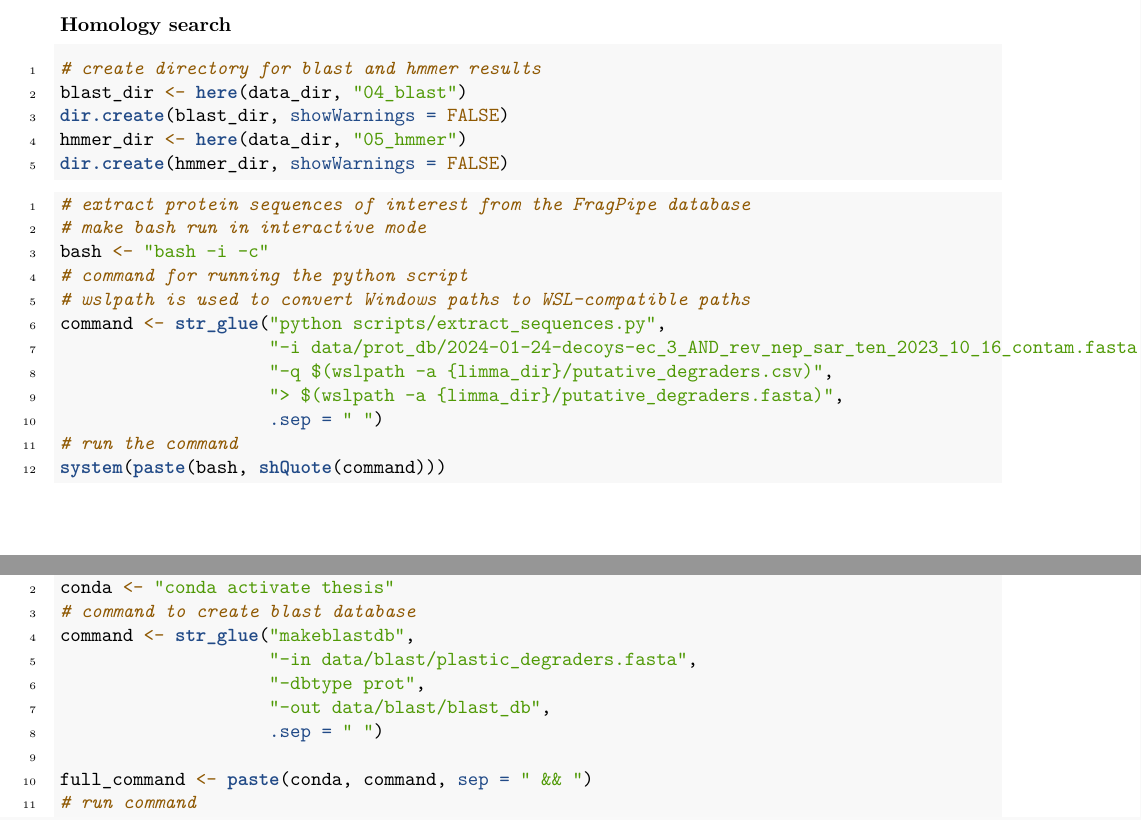
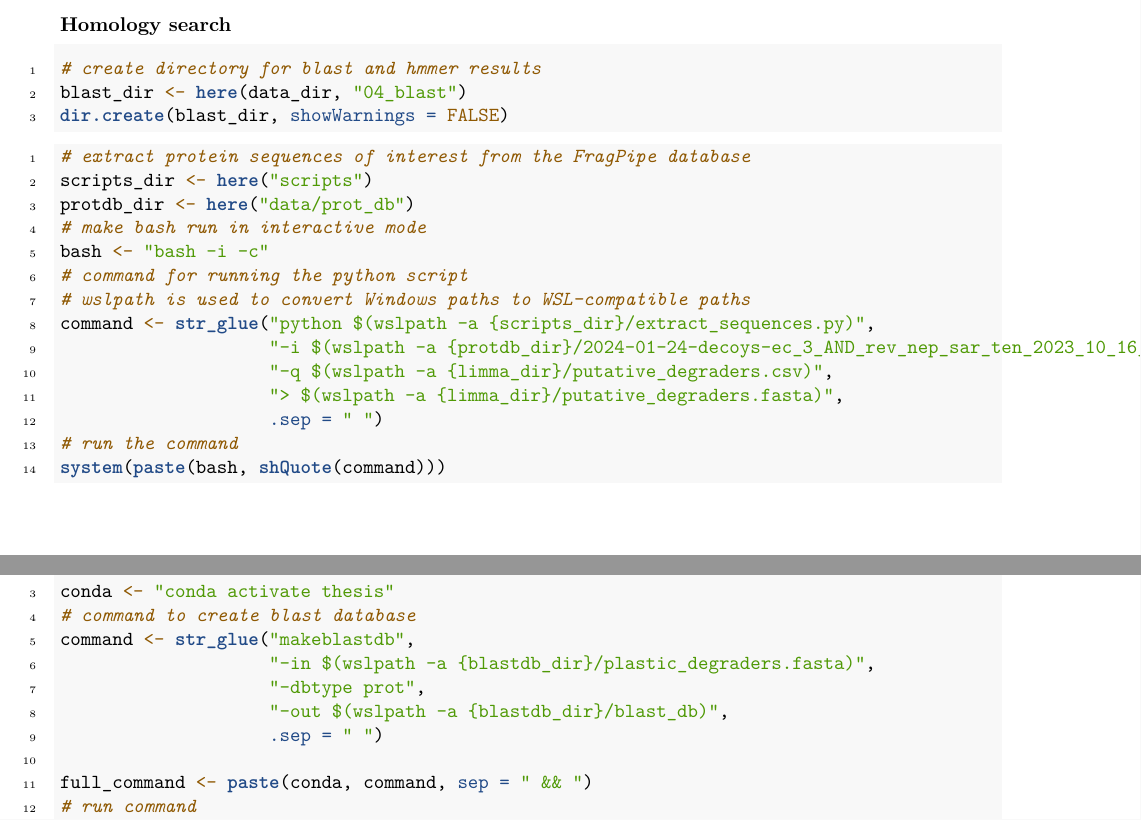
Before and after one commit to SebGritsch/Gritsch_thesis_proteomics, an R Markdown document (notebooks/thesis_analysis_nepenthes.rmd): two parts of pages 34 and 35 of 37, joined at a grey line, cut so that both start at the same text. Rendered offline with R 4.5, knitr and Pandoc, then LaTeX, with nearby package versions.

Commit message:
Update thesis_analysis_nepenthes.rmd
corrected paths that were not wsl compatible

````diff
--- a/notebooks/thesis_analysis_nepenthes.rmd
+++ b/notebooks/thesis_analysis_nepenthes.rmd
@@ -1831,17 +1831,17 @@ purrr::walk(volcano_plots_noworm, print)
 # create directory for blast and hmmer results
 blast_dir <- here(data_dir, "04_blast")
 dir.create(blast_dir, showWarnings = FALSE)
-hmmer_dir <- here(data_dir, "05_hmmer")
-dir.create(hmmer_dir, showWarnings = FALSE)
 ```
 ```{r extract protein sequences}
 # extract protein sequences of interest from the FragPipe database
+scripts_dir <- here("scripts")
+protdb_dir <- here("data/prot_db")
 # make bash run in interactive mode
 bash <- "bash -i -c"
 # command for running the python script
 # wslpath is used to convert Windows paths to WSL-compatible paths
-command <- str_glue("python scripts/extract_sequences.py",
-                    "-i data/prot_db/2024-01-24-decoys-ec_3_AND_rev_nep_sar_ten_2023_10_16_contam.fasta.fas",
+command <- str_glue("python $(wslpath -a {scripts_dir}/extract_sequences.py)",
+                    "-i $(wslpath -a {protdb_dir}/2024-01-24-decoys-ec_3_AND_rev_nep_sar_ten_2023_10_16_contam.fasta.fas)",
                     "-q $(wslpath -a {limma_dir}/putative_degraders.csv)",
                     "> $(wslpath -a {limma_dir}/putative_degraders.fasta)",
                     .sep = " ")
@@ -1853,9 +1854,9 @@ system(paste(bash, shQuote(command)))
 conda <- "conda activate thesis"
 # command to create blast database
 command <- str_glue("makeblastdb",
-                    "-in data/blast/plastic_degraders.fasta",
+                    "-in $(wslpath -a {blastdb_dir}/plastic_degraders.fasta)",
                     "-dbtype prot",
-                    "-out data/blast/blast_db",
+                    "-out $(wslpath -a {blastdb_dir}/blast_db)",
                     .sep = " ")
 
 full_command <- paste(conda, command, sep = " && ")
````
Also changed, not shown: notebooks/thesis_analysis_nepenthes.rmd (3 more changed lines).
